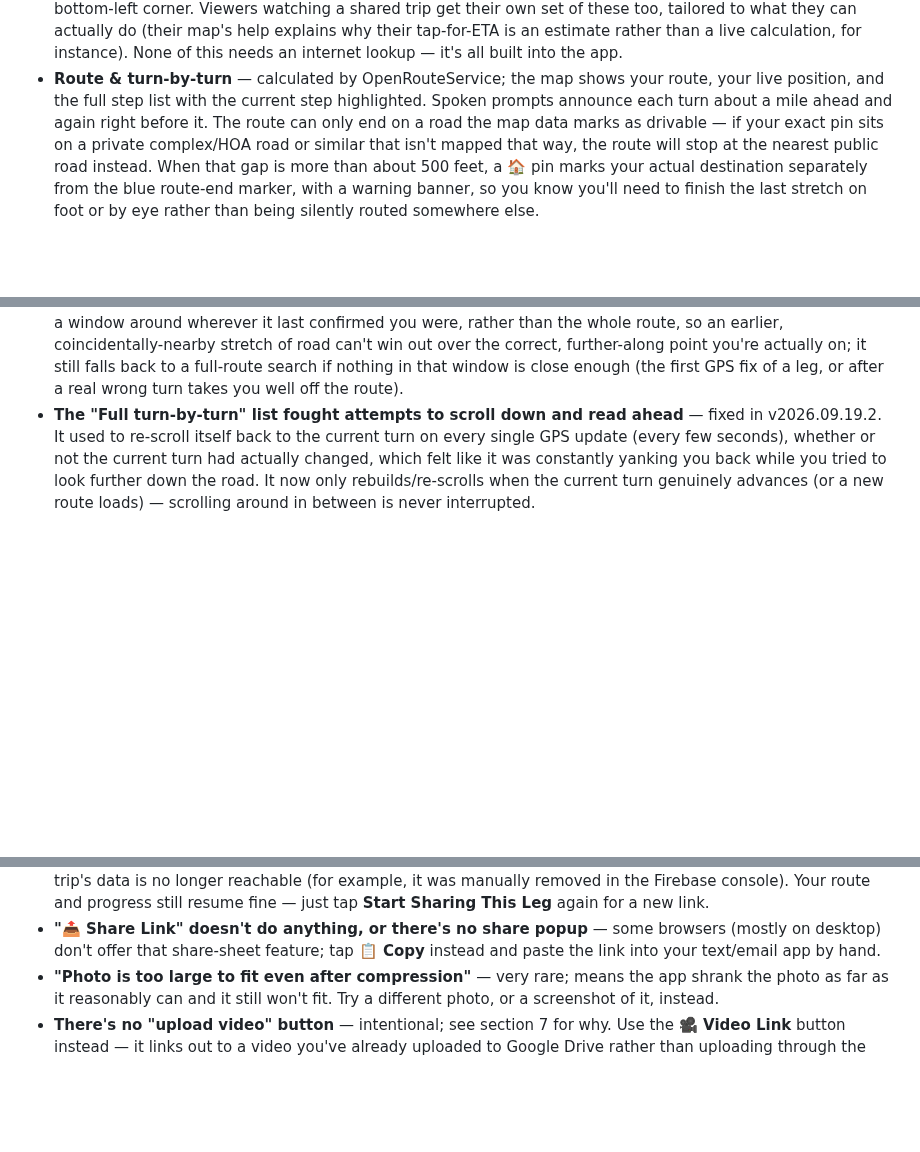
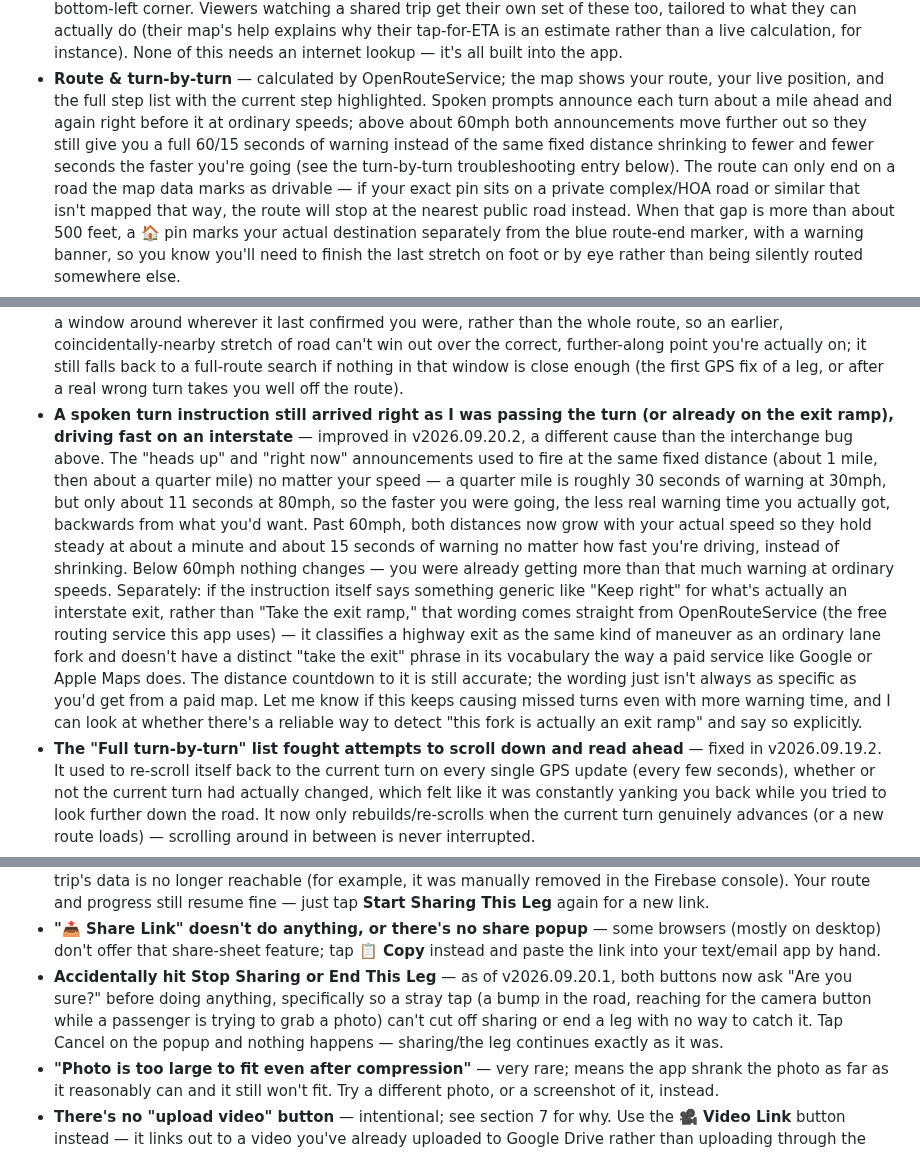
Before and after one commit to bjxyoung-githb/RoadTripNav, a Markdown page: README.md, 3 parts joined by grey strips. GitHub-like rendering; blank space fills up the shorter version.

Commit message:
confirmation check added when stop sharing or stop trip selected

```diff
--- a/README.md
+++ b/README.md
@@ -109,7 +109,11 @@ avoids that.
 - **Route & turn-by-turn** — calculated by OpenRouteService; the map shows
   your route, your live position, and the full step list with the current
   step highlighted. Spoken prompts announce each turn about a mile ahead
-  and again right before it. The route can only end on a road the map data
+  and again right before it at ordinary speeds; above about 60mph both
+  announcements move further out so they still give you a full 60/15
+  seconds of warning instead of the same fixed distance shrinking to fewer
+  and fewer seconds the faster you're going (see the turn-by-turn
+  troubleshooting entry below). The route can only end on a road the map data
   marks as drivable — if your exact pin sits on a private complex/HOA road
   or similar that isn't mapped that way, the route will stop at the nearest
   public road instead. When that gap is more than about 500 feet, a 🏠 pin
@@ -542,6 +549,29 @@ avoids that.
   back to a full-route search if nothing in that window is close enough
   (the first GPS fix of a leg, or after a real wrong turn takes you well
   off the route).
+- **A spoken turn instruction still arrived right as I was passing the
+  turn (or already on the exit ramp), driving fast on an interstate** —
+  improved in v2026.09.20.2, a different cause than the interchange bug
+  above. The "heads up" and "right now" announcements used to fire at the
+  same fixed distance (about 1 mile, then about a quarter mile) no matter
+  your speed — a quarter mile is roughly 30 seconds of warning at 30mph,
+  but only about 11 seconds at 80mph, so the faster you were going, the
+  less real warning time you actually got, backwards from what you'd want.
+  Past 60mph, both distances now grow with your actual speed so they hold
+  steady at about a minute and about 15 seconds of warning no matter how
+  fast you're driving, instead of shrinking. Below 60mph nothing changes —
+  you were already getting more than that much warning at ordinary speeds.
+  Separately: if the instruction itself says something generic like "Keep
+  right" for what's actually an interstate exit, rather than "Take the
+  exit ramp," that wording comes straight from OpenRouteService (the free
+  routing service this app uses) — it classifies a highway exit as the
+  same kind of maneuver as an ordinary lane fork and doesn't have a
+  distinct "take the exit" phrase in its vocabulary the way a paid service
+  like Google or Apple Maps does. The distance countdown to it is still
+  accurate; the wording just isn't always as specific as you'd get from a
+  paid map. Let me know if this keeps causing missed turns even with more
+  warning time, and I can look at whether there's a reliable way to detect
+  "this fork is actually an exit ramp" and say so explicitly.
 - **The "Full turn-by-turn" list fought attempts to scroll down and read
   ahead** — fixed in v2026.09.19.2. It used to re-scroll itself back to the
   current turn on every single GPS update (every few seconds), whether or
@@ -642,6 +672,12 @@ avoids that.
 - **"📤 Share Link" doesn't do anything, or there's no share popup** — some
   browsers (mostly on desktop) don't offer that share-sheet feature; tap
   **📋 Copy** instead and paste the link into your text/email app by hand.
+- **Accidentally hit Stop Sharing or End This Leg** — as of v2026.09.20.1,
+  both buttons now ask "Are you sure?" before doing anything, specifically
+  so a stray tap (a bump in the road, reaching for the camera button while
+  a passenger is trying to grab a photo) can't cut off sharing or end a leg
+  with no way to catch it. Tap Cancel on the popup and nothing happens —
+  sharing/the leg continues exactly as it was.
 - **"Photo is too large to fit even after compression"** — very rare; means
   the app shrank the photo as far as it reasonably can and it still won't
   fit. Try a different photo, or a screenshot of it, instead.
```
Also changed, not shown: other parts of README.md (+4 -1 lines).
